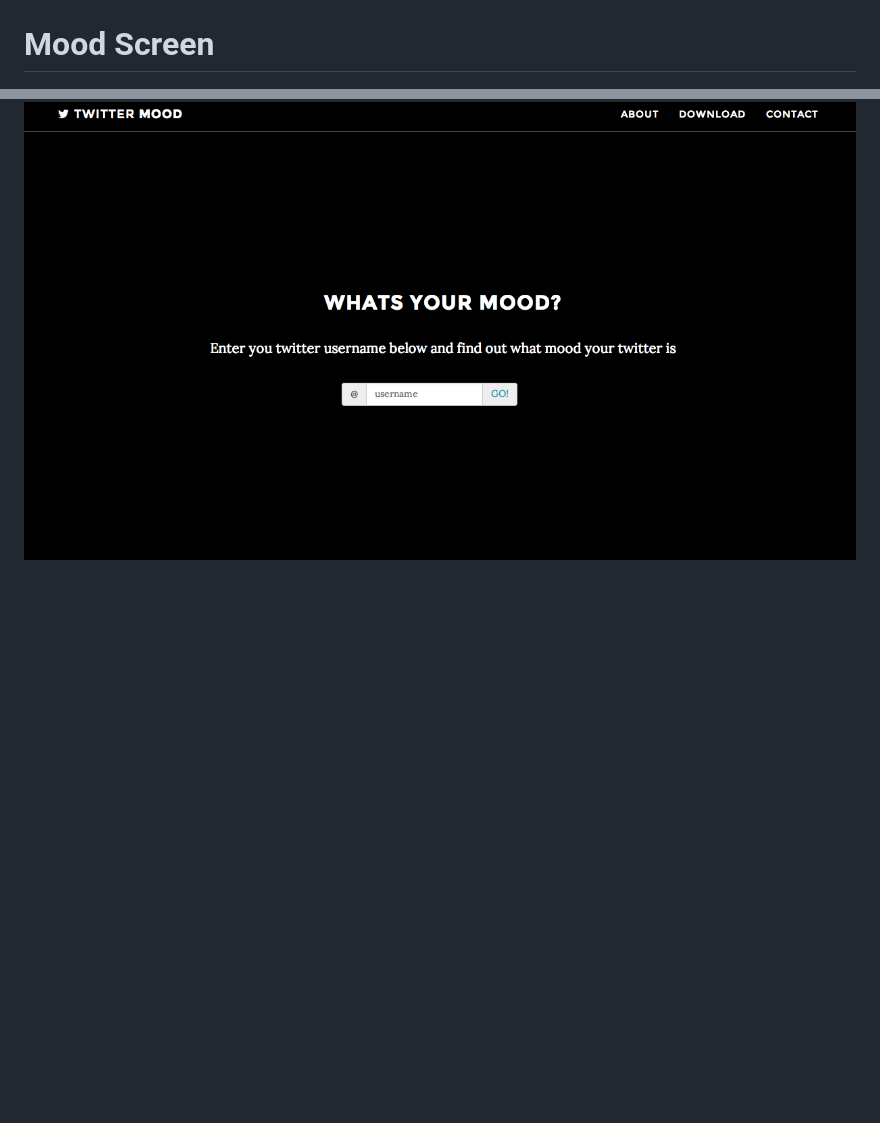
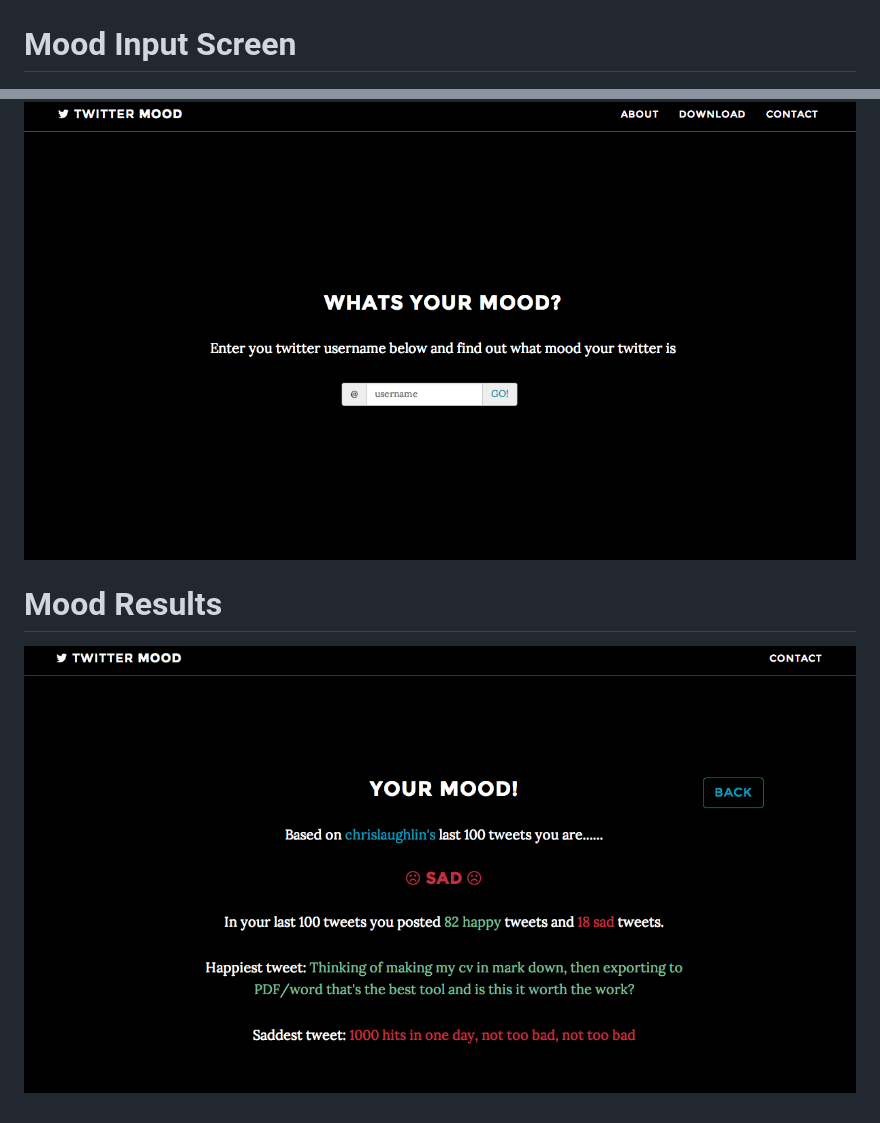
Before and after one commit to chrislaughlin/twitter-mood, a Markdown page: README.md, 2 parts joined by grey strips. Rendered like a GitHub page; pictures changed too: assets/screen_3.png (added); blank space fills up the shorter version.

```diff
--- a/README.md
+++ b/README.md
@@ -41,5 +41,7 @@ Screen shots
 ---------------
 # Main Screen
 ![alt text](assets/screen_1.png)
-# Mood Screen
+# Mood Input Screen
 ![alt text](assets/screen_2.png)
+# Mood Results
+![alt text](assets/screen_3.png)
```
